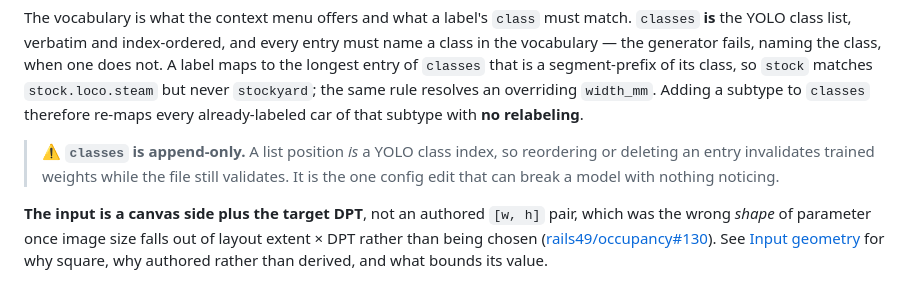
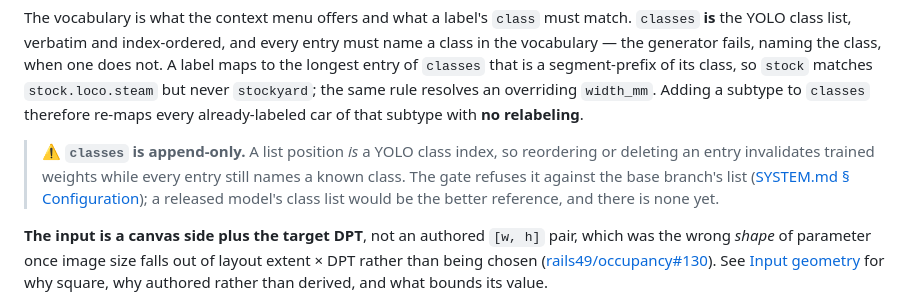
Before and after one commit to rails49/detector, a Markdown page: SPEC.md, the part around the change. GitHub-like rendering.

```diff
--- a/SPEC.md
+++ b/SPEC.md
@@ -111,7 +111,7 @@ The format's own constants are not this project's and do not live here (org [ADR
 
 The vocabulary is what the context menu offers and what a label's `class` must match. `classes` **is** the YOLO class list, verbatim and index-ordered, and every entry must name a class in the vocabulary — the generator fails, naming the class, when one does not. A label maps to the longest entry of `classes` that is a segment-prefix of its class, so `stock` matches `stock.loco.steam` but never `stockyard`; the same rule resolves an overriding `width_mm`. Adding a subtype to `classes` therefore re-maps every already-labeled car of that subtype with **no relabeling**.
 
-> ⚠️ **`classes` is append-only.** A list position *is* a YOLO class index, so reordering or deleting an entry invalidates trained weights while the file still validates. It is the one config edit that can break a model with nothing noticing.
+> ⚠️ **`classes` is append-only.** A list position *is* a YOLO class index, so reordering or deleting an entry invalidates trained weights while every entry still names a known class. The gate refuses it against the base branch's list ([SYSTEM.md § Configuration](docs/SYSTEM.md#configuration)); a released model's class list would be the better reference, and there is none yet.
 
 **The input is a canvas side plus the target DPT**, not an authored `[w, h]` pair, which was the wrong *shape* of parameter once image size falls out of layout extent × DPT rather than being chosen ([rails49/occupancy#130](https://github.com/rails49/occupancy/issues/130)). See [Input geometry](#input-geometry-is-dpt-normalized) for why square, why authored rather than derived, and what bounds its value.
 
```
Also changed, not shown: docs/SYSTEM.md (+5 -1 lines).
